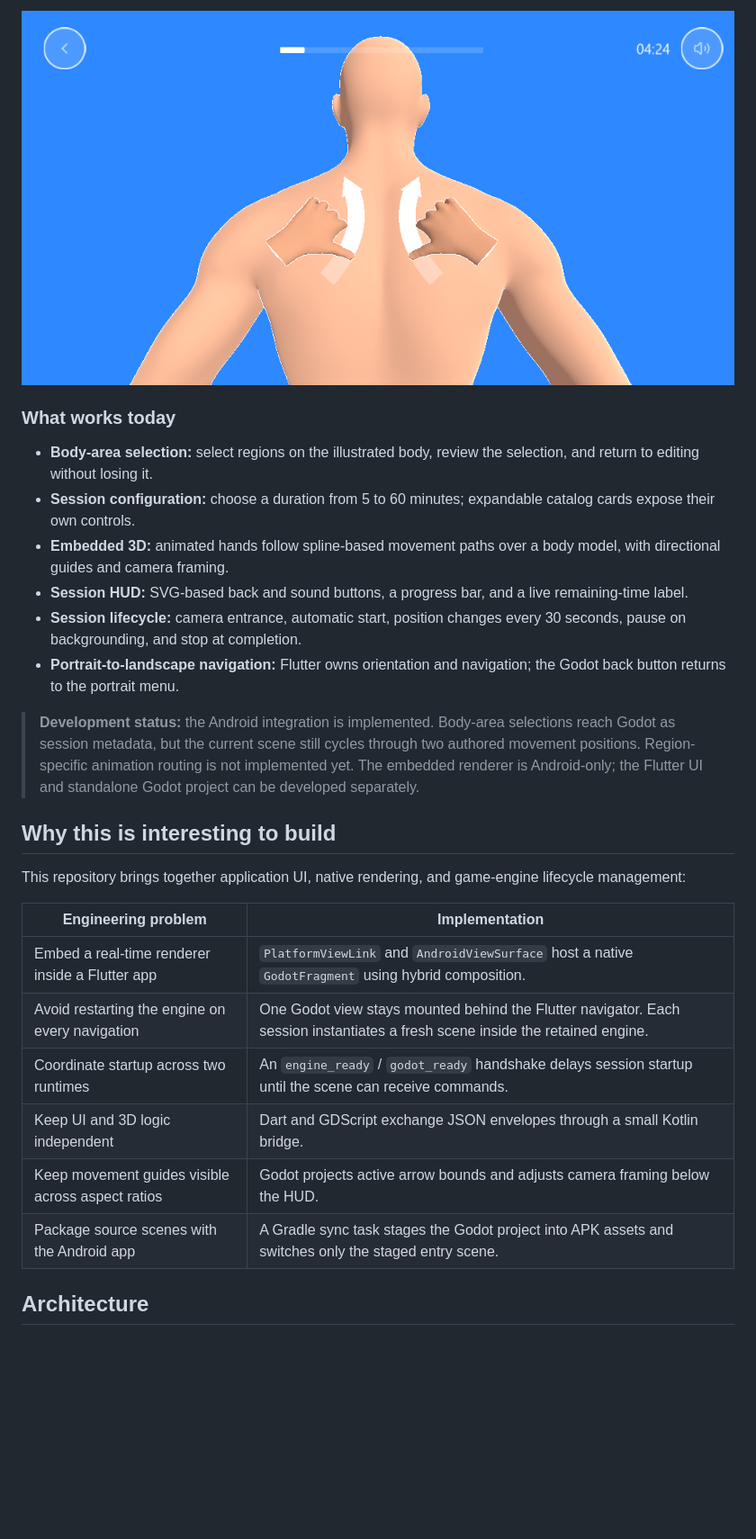
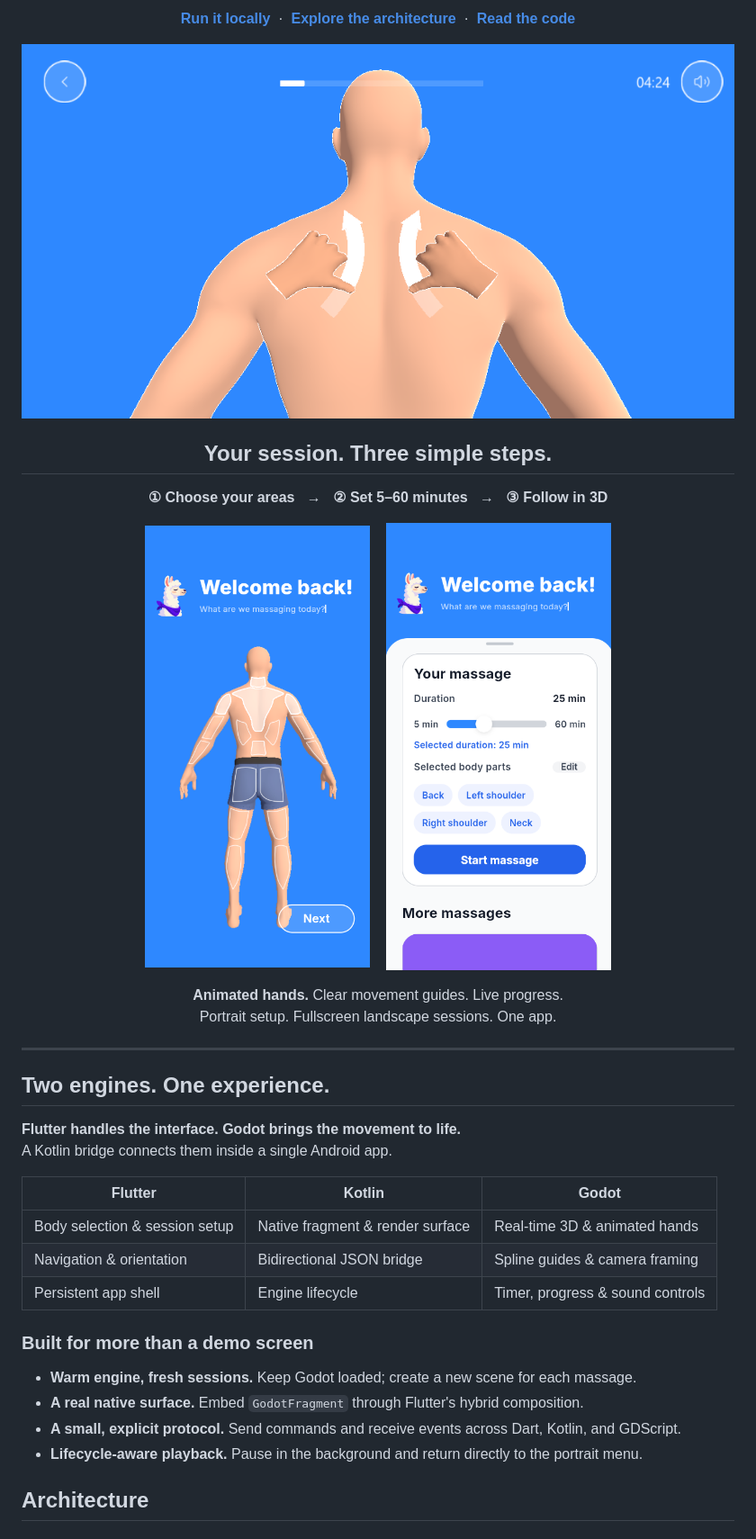
Before and after one commit to kuboch17/flutter-godot-llamassageapp, a Markdown page: README.md, the part around one of its changes. Shown at 90% size. Rendered like a GitHub page; blank space fills up the shorter version.

```diff
--- a/README.md
+++ b/README.md
@@ -24,29 +15,47 @@ The Flutter package is named **Massage Flow** (`massage_flow`); **Llamassage** i
 
-![Landscape Godot session with animated hands, movement guides, progress, remaining time, and sound controls](docs/images/massage-session.png)
+<p align="center">
+  <a href="#quick-start"><strong>Run it locally</strong></a> &nbsp;·&nbsp;
+  <a href="#architecture"><strong>Explore the architecture</strong></a> &nbsp;·&nbsp;
+  <a href="#code-map"><strong>Read the code</strong></a>
+</p>
 
-### What works today
+![Real-time 3D massage with animated hands, movement guides, and live session controls](docs/images/massage-session.png)
 
-- **Body-area selection:** select regions on the illustrated body, review the selection, and return to editing without losing it.
-- **Session configuration:** choose a duration from 5 to 60 minutes; expandable catalog cards expose their own controls.
-- **Embedded 3D:** animated hands follow spline-based movement paths over a body model, with directional guides and camera framing.
-- **Session HUD:** SVG-based back and sound buttons, a progress bar, and a live remaining-time label.
-- **Session lifecycle:** camera entrance, automatic start, position changes every 30 seconds, pause on backgrounding, and stop at completion.
-- **Portrait-to-landscape navigation:** Flutter owns orientation and navigation; the Godot back button returns to the portrait menu.
+<h2 align="center">Your session. Three simple steps.</h2>
 
-> **Development status:** the Android integration is implemented. Body-area selections reach Godot as session metadata, but the current scene still cycles through two authored movement positions. Region-specific animation routing is not implemented yet. The embedded renderer is Android-only; the Flutter UI and standalone Godot project can be developed separately.
+<p align="center"><strong>① Choose your areas &nbsp; → &nbsp; ② Set 5–60 minutes &nbsp; → &nbsp; ③ Follow in 3D</strong></p>
 
-## Why this is interesting to build
+<p align="center">
+  <img src="docs/images/body-selection.png" width="250" alt="Choose body areas on the interactive body map" />
+  &nbsp;&nbsp;
+  <img src="docs/images/session-settings.png" width="250" alt="Configure session duration and review selected areas" />
+</p>
 
-This repository brings together application UI, native rendering, and game-engine lifecycle management:
+<p align="center">
+  <strong>Animated hands.</strong> Clear movement guides. Live progress.<br>
+  Portrait setup. Fullscreen landscape sessions. One app.
+</p>
 
-| Engineering problem | Implementation |
-| --- | --- |
-| Embed a real-time renderer inside a Flutter app | `PlatformViewLink` and `AndroidViewSurface` host a native `GodotFragment` using hybrid composition. |
-| Avoid restarting the engine on every navigation | One Godot view stays mounted behind the Flutter navigator. Each session instantiates a fresh scene inside the retained engine. |
-| Coordinate startup across two runtimes | An `engine_ready` / `godot_ready` handshake delays session startup until the scene can receive commands. |
-| Keep UI and 3D logic independent | Dart and GDScript exchange JSON envelopes through a small Kotlin bridge. |
-| Keep movement guides visible across aspect ratios | Godot projects active arrow bounds and adjusts camera framing below the HUD. |
-| Package source scenes with the Android app | A Gradle sync task stages the Godot project into APK assets and switches only the staged entry scene. |
+---
+
+## Two engines. One experience.
+
+**Flutter handles the interface. Godot brings the movement to life.**
+A Kotlin bridge connects them inside a single Android app.
+
+| Flutter | Kotlin | Godot |
+| --- | --- | --- |
+| Body selection & session setup | Native fragment & render surface | Real-time 3D & animated hands |
+| Navigation & orientation | Bidirectional JSON bridge | Spline guides & camera framing |
+| Persistent app shell | Engine lifecycle | Timer, progress & sound controls |
+
+### Built for more than a demo screen
+
+- **Warm engine, fresh sessions.** Keep Godot loaded; create a new scene for each massage.
+- **A real native surface.** Embed `GodotFragment` through Flutter's hybrid composition.
+- **A small, explicit protocol.** Send commands and receive events across Dart, Kotlin, and GDScript.
+- **Lifecycle-aware playback.** Pause in the background and return directly to the portrait menu.
+
 
 ## Architecture
 
```
Also changed, not shown: other parts of README.md (+19 -27 lines).
